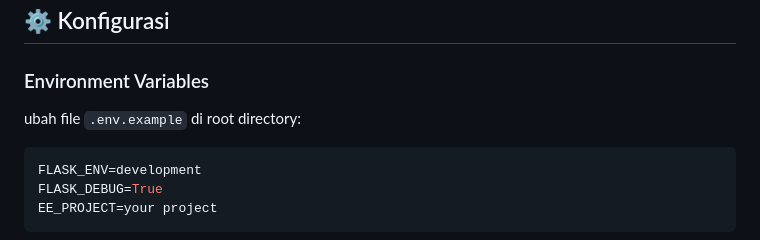
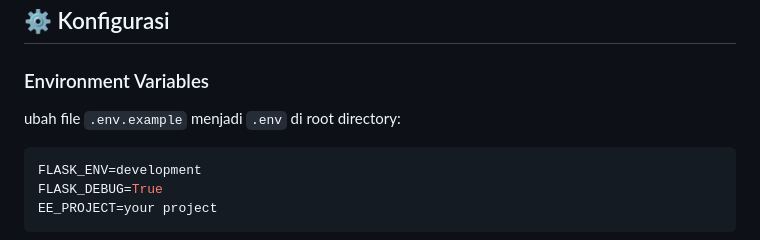
Before and after one commit to Happy-Syahrul-Ramadhan/BRIN-Fenologi-Padi, a Markdown page: README.md, the part around the change. Drawn GitHub-style.

````diff
--- a/README.md
+++ b/README.md
@@ -115,7 +115,7 @@ earthengine authenticate
 
 ### Environment Variables
 
-ubah file `.env.example` di root directory:
+ubah file `.env.example` menjadi `.env` di root directory:
 ```env
 FLASK_ENV=development
 FLASK_DEBUG=True
````
